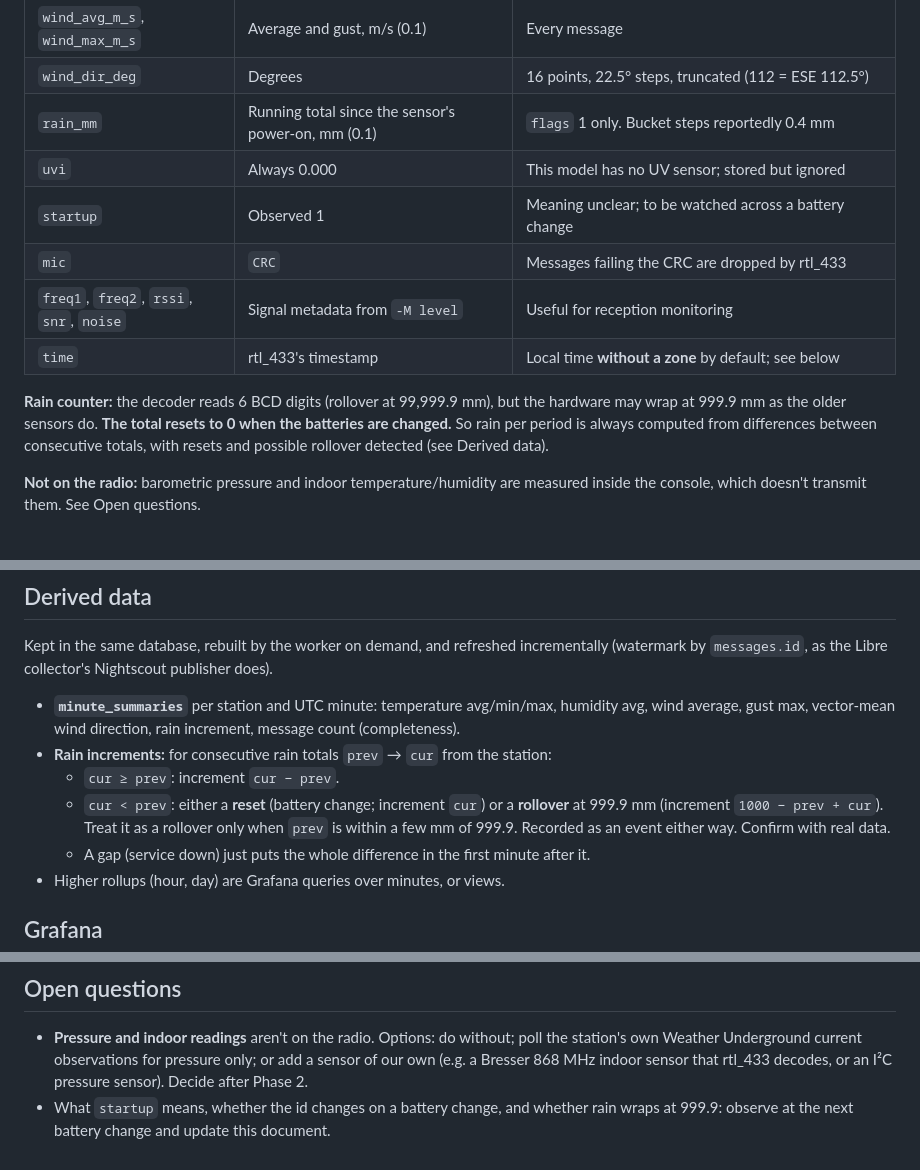
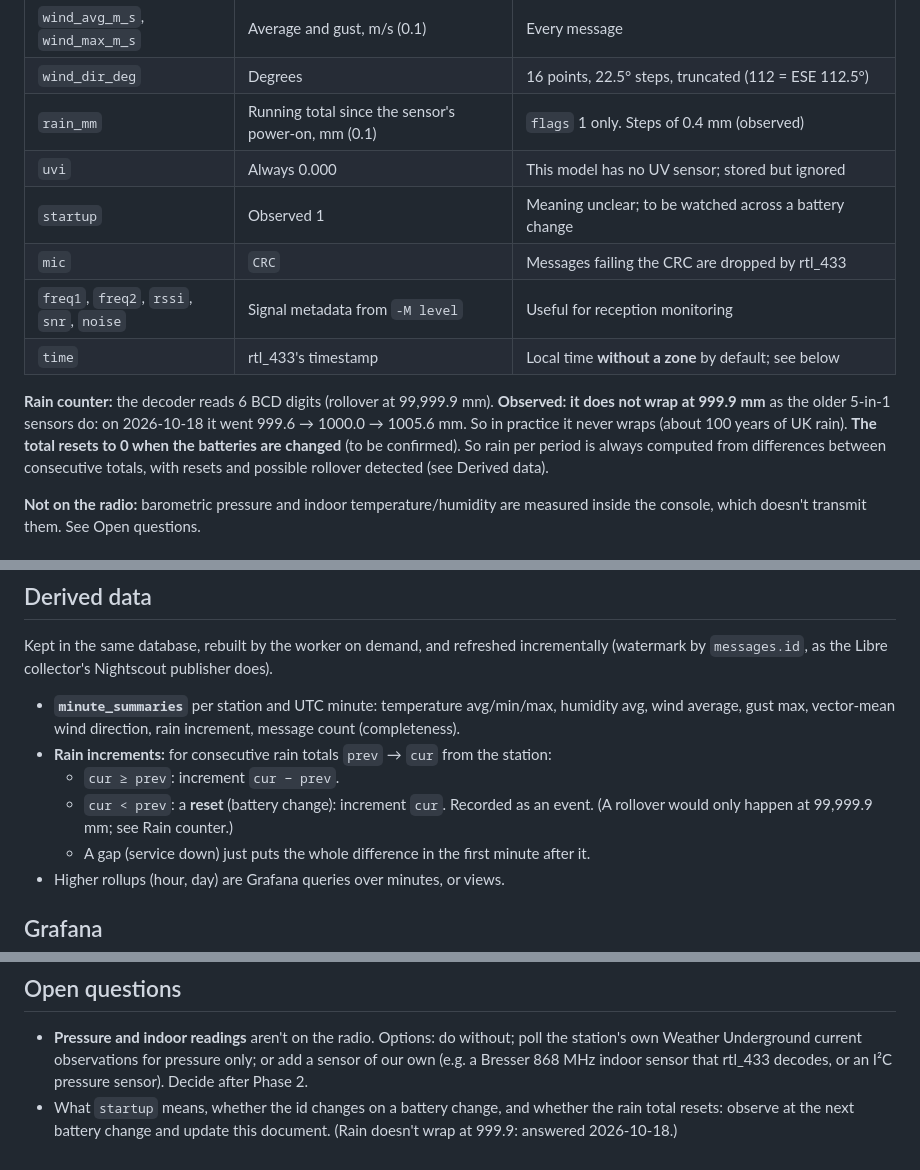
Before and after one commit to doowruc/GreenHedges.Collectors, a Markdown page: docs/weather/DESIGN.md, 3 parts joined by grey strips. Drawn GitHub-style.

Commit message:
Weather design: the rain total doesn't wrap at 999.9 mm
Observed on 2026-10-18: 999.6 -> 1000.0 -> 1005.6 mm in 0.4 mm steps, so
the 6-digit counter is real. Rain increments only need reset detection;
removed the 999.9 rollover rule and the open question.

Co-Authored-By: Claude Opus 5.5 <noreply@anthropic.com>

```diff
--- a/docs/weather/DESIGN.md
+++ b/docs/weather/DESIGN.md
@@ -63,14 +63,14 @@ Outdoor sensor ──868 MHz──► Station console ──► Weather Undergro
 | `battery_ok` | 1 = OK, 0 = low | `flags` 0 only. **Reliable:** observed 0 while the console showed low battery |
 | `wind_avg_m_s`, `wind_max_m_s` | Average and gust, m/s (0.1) | Every message |
 | `wind_dir_deg` | Degrees | 16 points, 22.5° steps, truncated (112 = ESE 112.5°) |
-| `rain_mm` | Running total since the sensor's power-on, mm (0.1) | `flags` 1 only. Bucket steps reportedly 0.4 mm |
+| `rain_mm` | Running total since the sensor's power-on, mm (0.1) | `flags` 1 only. Steps of 0.4 mm (observed) |
 | `uvi` | Always 0.000 | This model has no UV sensor; stored but ignored |
 | `startup` | Observed 1 | Meaning unclear; to be watched across a battery change |
 | `mic` | `CRC` | Messages failing the CRC are dropped by rtl_433 |
 | `freq1`, `freq2`, `rssi`, `snr`, `noise` | Signal metadata from `-M level` | Useful for reception monitoring |
 | `time` | rtl_433's timestamp | Local time **without a zone** by default; see below |
 
-**Rain counter:** the decoder reads 6 BCD digits (rollover at 99,999.9 mm), but the hardware may wrap at 999.9 mm as the older sensors do. **The total resets to 0 when the batteries are changed.** So rain per period is always computed from differences between consecutive totals, with resets and possible rollover detected (see Derived data).
+**Rain counter:** the decoder reads 6 BCD digits (rollover at 99,999.9 mm). **Observed: it does not wrap at 999.9 mm** as the older 5-in-1 sensors do: on 2026-10-18 it went 999.6 → 1000.0 → 1005.6 mm. So in practice it never wraps (about 100 years of UK rain). **The total resets to 0 when the batteries are changed** (to be confirmed). So rain per period is always computed from differences between consecutive totals, with resets and possible rollover detected (see Derived data).
 
 **Not on the radio:** barometric pressure and indoor temperature/humidity are measured inside the console, which doesn't transmit them. See Open questions.
 
@@ -123,7 +123,7 @@ Kept in the same database, rebuilt by the worker on demand, and refreshed increm
 - **`minute_summaries`** per station and UTC minute: temperature avg/min/max, humidity avg, wind average, gust max, vector-mean wind direction, rain increment, message count (completeness).
 - **Rain increments:** for consecutive rain totals `prev` → `cur` from the station:
   - `cur ≥ prev`: increment `cur − prev`.
-  - `cur < prev`: either a **reset** (battery change; increment `cur`) or a **rollover** at 999.9 mm (increment `1000 − prev + cur`). Treat it as a rollover only when `prev` is within a few mm of 999.9. Recorded as an event either way. Confirm with real data.
+  - `cur < prev`: a **reset** (battery change): increment `cur`. Recorded as an event. (A rollover would only happen at 99,999.9 mm; see Rain counter.)
   - A gap (service down) just puts the whole difference in the first minute after it.
 - Higher rollups (hour, day) are Grafana queries over minutes, or views.
 
@@ -170,4 +170,4 @@ From the private 2021 WeatherLogger project, both as one-off CLI modes, idempote
 ## Open questions
 
 - **Pressure and indoor readings** aren't on the radio. Options: do without; poll the station's own Weather Underground current observations for pressure only; or add a sensor of our own (e.g. a Bresser 868 MHz indoor sensor that rtl_433 decodes, or an I²C pressure sensor). Decide after Phase 2.
-- What `startup` means, whether the id changes on a battery change, and whether rain wraps at 999.9: observe at the next battery change and update this document.
+- What `startup` means, whether the id changes on a battery change, and whether the rain total resets: observe at the next battery change and update this document. (Rain doesn't wrap at 999.9: answered 2026-10-18.)
```
